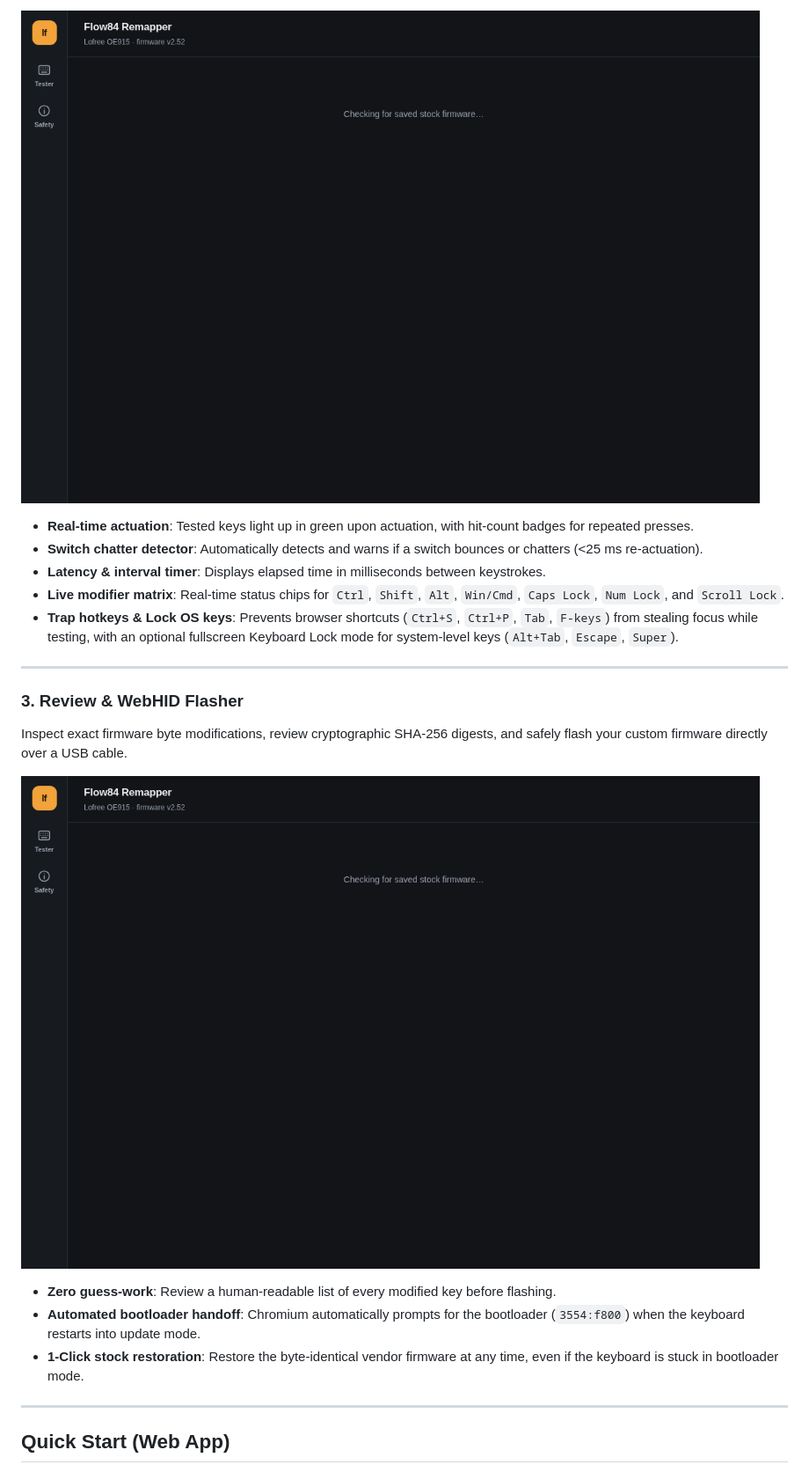
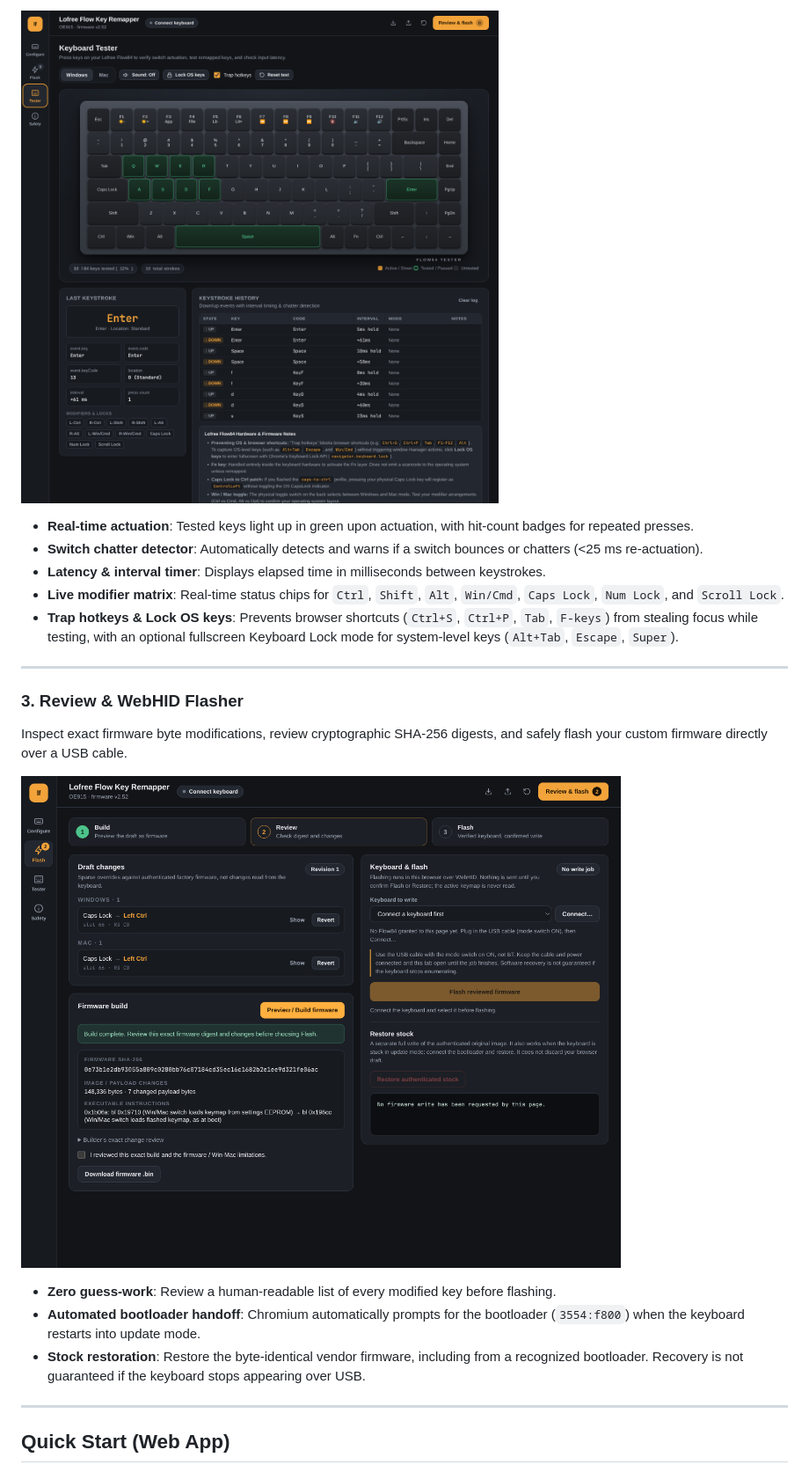
Before and after one commit to ennis-ma/lofree-flow-key-remapper, a Markdown page: README.md, the part around the change printed below. Shown: that part at 88% size. Drawn GitHub-style; pictures changed too: images/screenshot-flash.png, images/screenshot-remapper.png, images/screenshot-tester.png.

Commit message:
Fix automatic firmware authentication and replace loading-screen screenshots

```diff
--- a/README.md
+++ b/README.md
@@ -52,7 +52,7 @@ Inspect exact firmware byte modifications, review cryptographic SHA-256 digests,
 
 - **Zero guess-work**: Review a human-readable list of every modified key before flashing.
 - **Automated bootloader handoff**: Chromium automatically prompts for the bootloader (`3554:f800`) when the keyboard restarts into update mode.
-- **1-Click stock restoration**: Restore the byte-identical vendor firmware at any time, even if the keyboard is stuck in bootloader mode.
+- **Stock restoration**: Restore the byte-identical vendor firmware, including from a recognized bootloader. Recovery is not guaranteed if the keyboard stops appearing over USB.
 
 ---
 
```
Also changed, not shown: other parts of README.md (+3 -3 lines), 3 other files.
